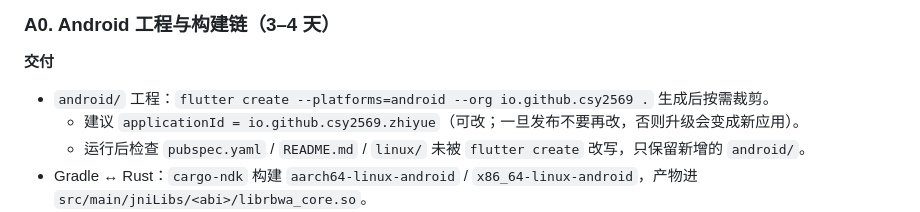
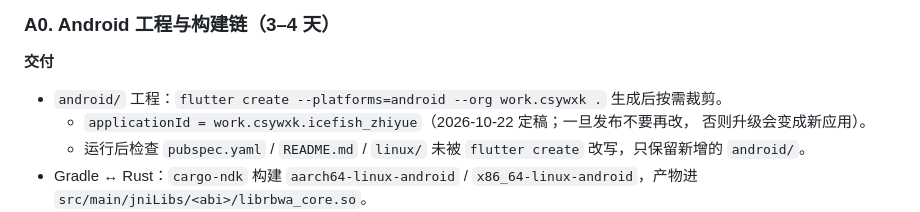
Before and after one commit to CSY2569/Zhiyue, a Markdown page: docs/ANDROID_V1_PLAN.md, the part around the change. GitHub-like rendering.

Commit message:
docs(android): record the final work.csywxk.icefish_zhiyue applicationId

```diff
--- a/docs/ANDROID_V1_PLAN.md
+++ b/docs/ANDROID_V1_PLAN.md
@@ -89,8 +89,9 @@
 
 **交付**
 
-- `android/` 工程：`flutter create --platforms=android --org io.github.csy2569 .` 生成后按需裁剪。
-  - 建议 `applicationId = io.github.csy2569.zhiyue`（可改；一旦发布不要再改，否则升级会变成新应用）。
+- `android/` 工程：`flutter create --platforms=android --org work.csywxk .` 生成后按需裁剪。
+  - `applicationId = work.csywxk.icefish_zhiyue`（2026-10-22 定稿；一旦发布不要再改，
+    否则升级会变成新应用）。
   - 运行后检查 `pubspec.yaml` / `README.md` / `linux/` 未被 `flutter create` 改写，只保留新增的 `android/`。
 - Gradle ↔ Rust：`cargo-ndk` 构建 `aarch64-linux-android` / `x86_64-linux-android`，产物进 `src/main/jniLibs/<abi>/librbwa_core.so`。
 - 原生库：
```
